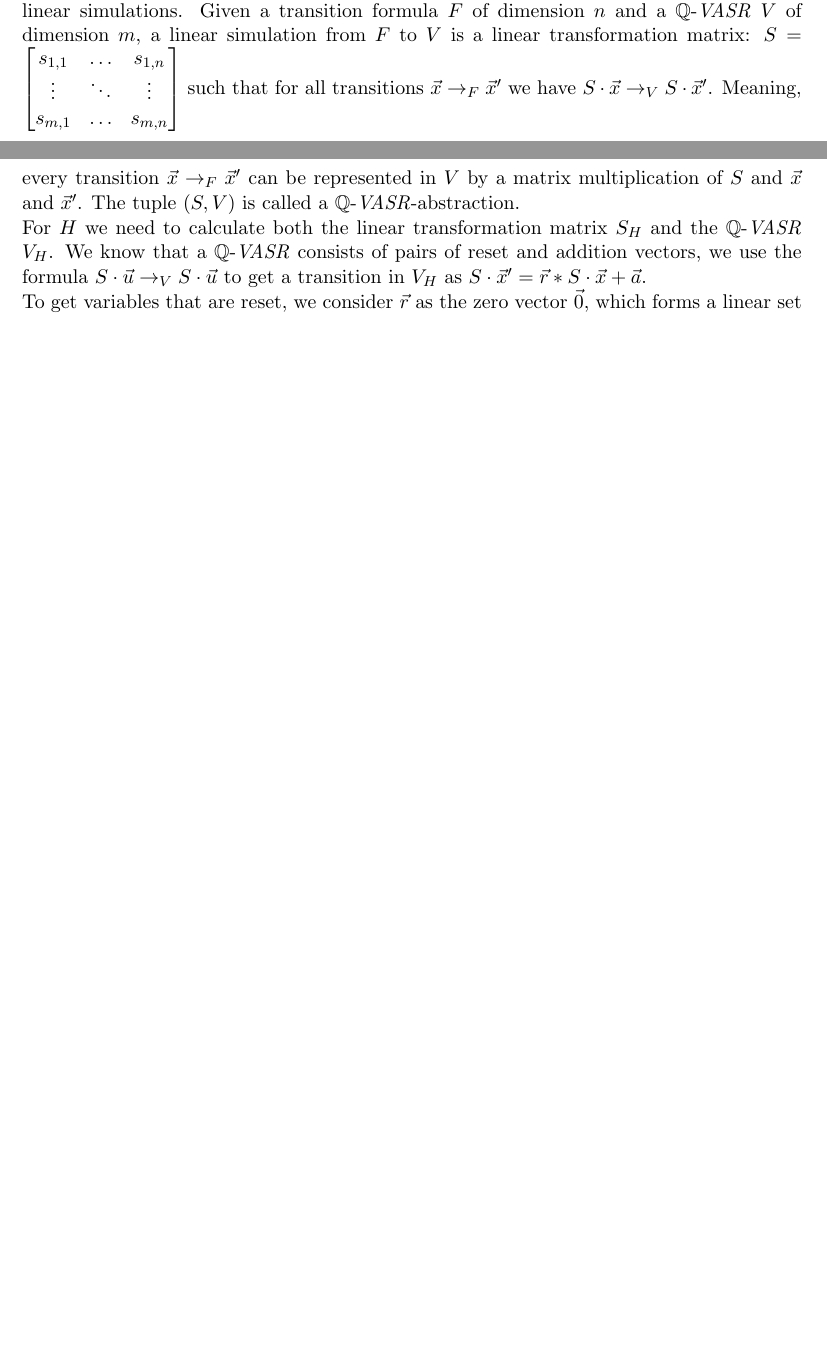
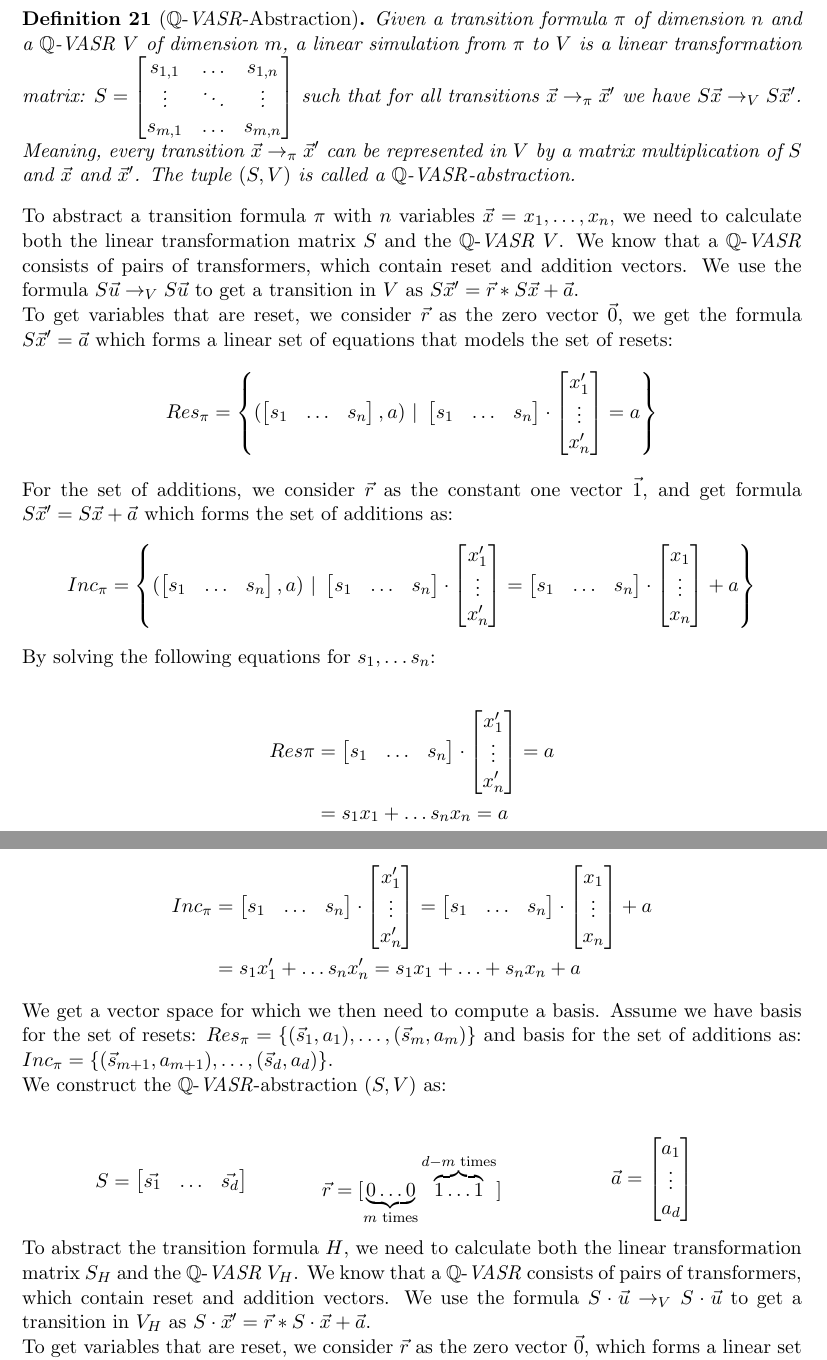
Before and after one commit to JonasWerner/Looping-Q-VASRSs, a LaTeX thesis (thesis/qVasrThesis.tex, which reads thesis/chapters/0_preamble.tex, thesis/chapters/4_qvasr.tex): two parts of pages 21 and 22 of 29 before the commit and two parts of pages 22 and 23 of 31 after it, joined at a grey line, cut so that both start at the same text, the shorter picture padded with empty space. Compiled offline with pdfLaTeX; an older LaTeX class or package is replaced by its successor.

Commit message:
Qvasr Abstraction def

```diff
--- a/thesis/chapters/0_preamble.tex
+++ b/thesis/chapters/0_preamble.tex
@@ -141,6 +141,10 @@ text depth=.6ex,
 \newcommand{\pqvasr}{\ensuremath{(\pq{S}, \pq{V})}\xspace}
 \newcommand{\pqformula}{\ensuremath{\pq{\Gamma}}\xspace}
 
+\newcommand{\sn}{\ensuremath{\begin{bmatrix} s_1 & \ldots &s_n \end{bmatrix}}}
+\newcommand{\pn}{\ensuremath{\begin{bmatrix} x_1' \\ \vdots \\ x_n' \end{bmatrix}}}
+\newcommand{\upn}{\ensuremath{\begin{bmatrix} x_1 \\ \vdots \\ x_n \end{bmatrix}}}
+
 \newcommand{\s}{\ensuremath{\begin{bmatrix} s_x & s_y & s_z \end{bmatrix}}}
 \newcommand{\p}{\ensuremath{\begin{bmatrix} x' \\ y' \\ z' \end{bmatrix}}}
 \newcommand{\up}{\ensuremath{\begin{bmatrix} x \\ y \\ z \end{bmatrix}}}
@@ -258,6 +262,8 @@ text depth=.6ex,
 
 \newcommand*{\transSys}[1]{\ensuremath{T_{#1} = (S_{#1}, \rightarrow_{#1})}}
 
+\newcommand{\valuations}{\ensuremath{ \{ \mathbb{Z}, \mathbb{R} \} }}
+
 \newcommand{\gramr}[1]{\texttt{#1}}
 
 \usepackage[justification=centering]{caption}
--- a/thesis/chapters/4_qvasr.tex
+++ b/thesis/chapters/4_qvasr.tex
@@ -112,2 +114 @@ From the \texttt{if} branch we extract the following transition formula:
 
-We can, however, represent an overapproximation of $H$ as a \qvasr. This is done using linear simulations. Given a transition formula $F$ of dimension $n$ and a \qvasr $V$ of dimension $m$, a linear simulation from $F$ to $V$ is a linear transformation matrix:
@@ -114,10 +120,64 @@ We can, however, represent an overapproximation of $H$ as a \qvasr. This is done
+\begin{mydef}[\qvasr-Abstraction]
+	 Given a transition formula \trf of dimension $n$ and a \qvasr $V$ of dimension $m$, a linear simulation from \trf to $V$ is a linear transformation matrix:
 	$S =
 	\begin{bmatrix}
 		s_{1 ,1} & \ldots & s_{1, n} \\
 		\vdots & \ddots & \vdots \\
 		s_{m ,1} & \ldots & s_{m, n} \\
 	\end{bmatrix}$
-such that for all transitions $\vec{x} \rightarrow_F \vec{x}'$ we have $S\cdot\vec{x} \rightarrow_V S\cdot\vec{x}'$. Meaning, every transition $\vec{x} \rightarrow_F \vec{x}'$ can be represented in $V$ by a matrix multiplication of $S$ and $\vec{x}$ and $\vec{x}'$. The tuple $(S, V)$ is called a \qvasr-abstraction. \par For $H$ we need to calculate both the linear transformation matrix $S_H$ and the \qvasr $V_H$. We know that a \qvasr consists of pairs of reset and addition vectors, we use the formula $S \cdot \vec{u} \rightarrow_V S \cdot \vec{u}$ to get a transition in $V_H$ as $S\cdot\vec{x}' = \vec{r}*S\cdot\vec{x} + \vec{a}$. \\ To get variables that are reset, we consider $\vec{r}$ as the zero vector $\vec{0}$, which forms a linear set of equations that model a set of resets:
+	such that for all transitions $\vec{x} \rightarrow_\trf \vec{x}'$ we have $S\vec{x} \rightarrow_V S\vec{x}'$. Meaning, every transition $\vec{x} \rightarrow_\trf \vec{x}'$ can be represented in $V$ by a matrix multiplication of $S$ and $\vec{x}$ and $\vec{x}'$. The tuple $(S, V)$ is called a \qvasr-abstraction.
+\end{mydef}
+
+To abstract a transition formula $\trf$ with $n$ variables $\vec{x} = x_1, \ldots, x_n$, we need to calculate both the linear transformation matrix $S$ and the \qvasr $V$. We know that a \qvasr consists of pairs of transformers, which contain reset and addition vectors. We use the formula $S \vec{u} \rightarrow_V S\vec{u}$ to get a transition in $V$ as $S\vec{x}' = \vec{r}*S\vec{x} + \vec{a}$. \\ To get variables that are reset, we consider $\vec{r}$ as the zero vector $\vec{0}$, we get the formula $S\vec{x}' = \vec{a}$ which forms a linear set of equations that models the set of resets:
+\begin{equation*}
+	Res_\trf = \left\{ (\sn, a)\ |\ \sn \cdot \pn = a \right\}
+\end{equation*}
+For the set of additions, we consider $\vec{r}$ as the constant one vector $\vec{1}$, and get formula $S\vec{x}' = S\vec{x} + \vec{a}$ which forms the set of additions as:
+\begin{equation*}
+	Inc_\trf = \left\{(\sn, a)\ |\ \sn \cdot \pn = \sn \cdot \upn + a\right\}
+\end{equation*}
+
+\begin{comment}
+	\begin{equation*}
+	Res_H = \left\{ (\s, a) | H \models \s \cdot \p = a \right\}
+	\end{equation*}
+
+	\begin{equation*}
+	Inc_H = \left\{(\s, a) | H \models \s \cdot \p = \s \cdot \up + a\right\}
+	\end{equation*}
+\end{comment}
+By solving the following equations for $s_1, \ldots s_n$: \\
+\begin{align*}
+	Res\trf &= \sn \cdot \pn = a \\
+ 			&= s_1x_1 + \ldots s_nx_n = a
+\end{align*}
+
+\begin{align*}
+	Inc_\trf &= \sn \cdot \pn = \sn \cdot \upn + a  \\ \vspace{0.5cm}
+			 &= s_1x_1' + \ldots s_nx_n' = s_1x_1 + \ldots + s_nx_n + a
+\end{align*}
+
+We get a vector space for which we then need to compute a basis. Assume we have basis for the set of resets:
+$Res_\trf = \{(\vec{s}_1, a_1), \ldots, (\vec{s}_m, a_m)\}$ and basis for the set of additions as: $Inc_\trf = \{(\vec{s}_{m+1}, a_{m+1}), \ldots, (\vec{s}_d, a_d)\}$. \\ We construct the \qvasr-abstraction $(S, V)$ as: \\
+\begin{center}
+\begin{minipage}{0.3\linewidth}
+	\begin{equation*}
+		S = \begin{bmatrix} \vec{s_1} & \ldots & \vec{s_d} \end{bmatrix}
+	\end{equation*}
+\end{minipage}
+\begin{minipage}{0.3\linewidth}
+	\begin{equation*}
+		\vec{r} = [ \underbrace{0 \ldots 0}_{m\text{ times}} \overbrace{1 \ldots 1}^{d - m \text{ times}} ]
+	\end{equation*}
+\end{minipage}
+\begin{minipage}{0.3\linewidth}
+	\begin{equation*}
+		\vec{a} = \begin{bmatrix} a_1 \\ \vdots \\ a_d \end{bmatrix}
+	\end{equation*}
+\end{minipage}
+\end{center}
+
+To abstract the transition formula $H$, we need to calculate both the linear transformation matrix $S_H$ and the \qvasr $V_H$. We know that a \qvasr consists of pairs of transformers, which contain reset and addition vectors. We use the formula $S \cdot \vec{u} \rightarrow_V S \cdot \vec{u}$ to get a transition in $V_H$ as $S\cdot\vec{x}' = \vec{r}*S\cdot\vec{x} + \vec{a}$. \\ To get variables that are reset, we consider $\vec{r}$ as the zero vector $\vec{0}$, which forms a linear set of equations that model a set of resets:
 \begin{equation*}
 	Res_H = \left\{ (\s, a) : H \models \s \cdot \p = a \right\}
 \end{equation*}
```
Also changed, not shown: thesis/chapters/2_background.tex (+2 -2 lines), thesis/fig/matrix_ex_p0.tex (+1 -1 lines), thesis/chapters/4_qvasr.tex (19 more changed lines). Lines whose indentation alone changed are shown as unchanged.
